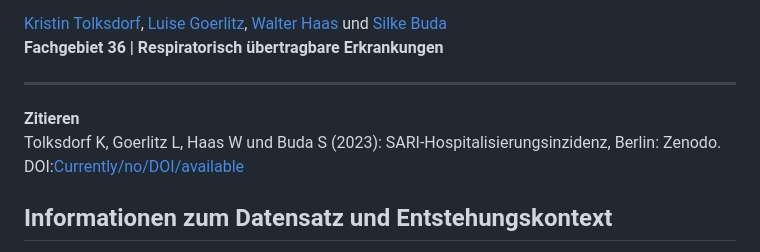
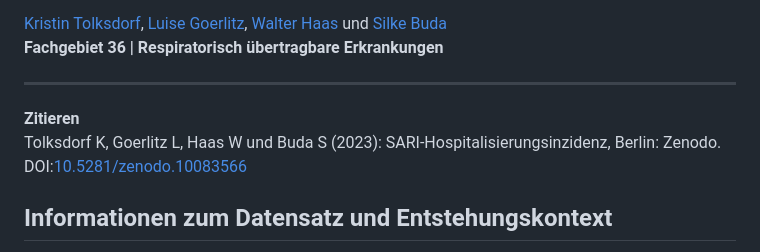
Before and after one commit to robert-koch-institut/SARI-Hospitalisierungsinzidenz, a Markdown page: Readme.md, the part around the change. GitHub-like rendering.

```diff
--- a/Readme.md
+++ b/Readme.md
@@ -11,7 +11,7 @@ Nordufer 20
 ---
 
 **Zitieren**
-Tolksdorf K, Goerlitz L, Haas W und Buda S (2023): SARI-Hospitalisierungsinzidenz, Berlin: Zenodo. DOI:[Currently/no/DOI/available](https://doi.org/Currently/no/DOI/available)
+Tolksdorf K, Goerlitz L, Haas W und Buda S (2023): SARI-Hospitalisierungsinzidenz, Berlin: Zenodo. DOI:[10.5281/zenodo.10083566](https://doi.org/10.5281/zenodo.10083566)
 
 
 ## Informationen zum Datensatz und Entstehungskontext
```
